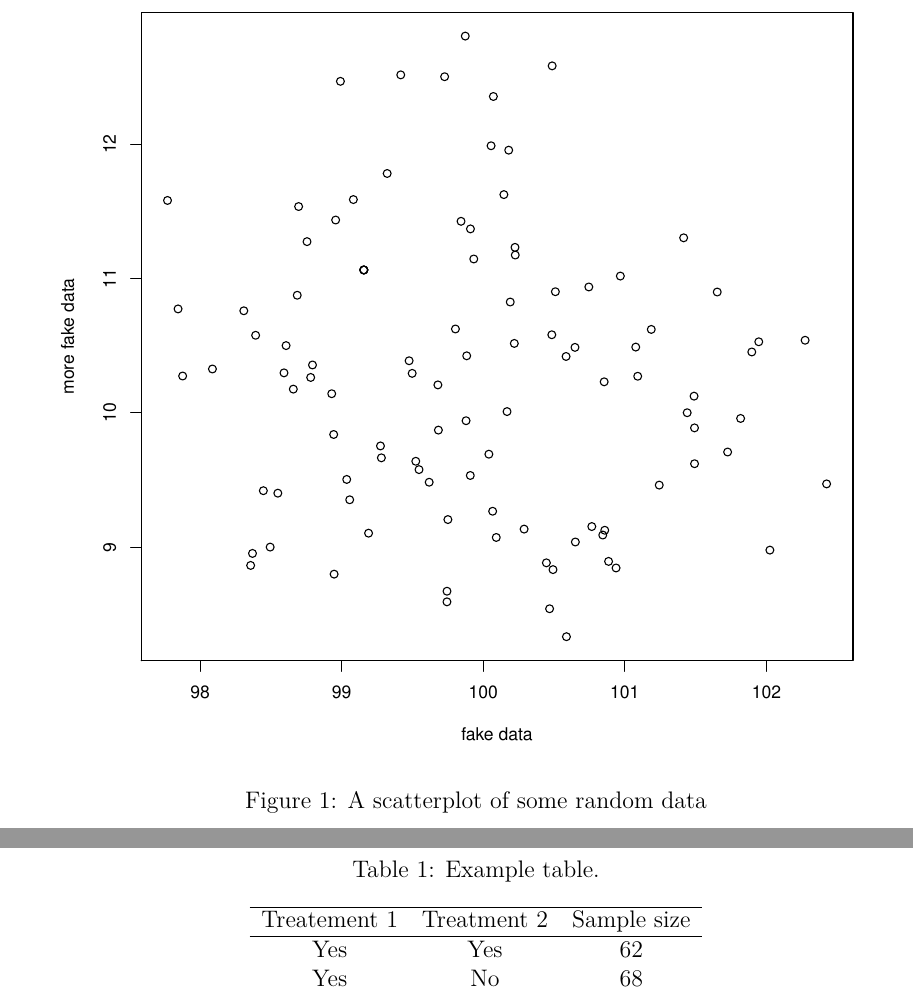
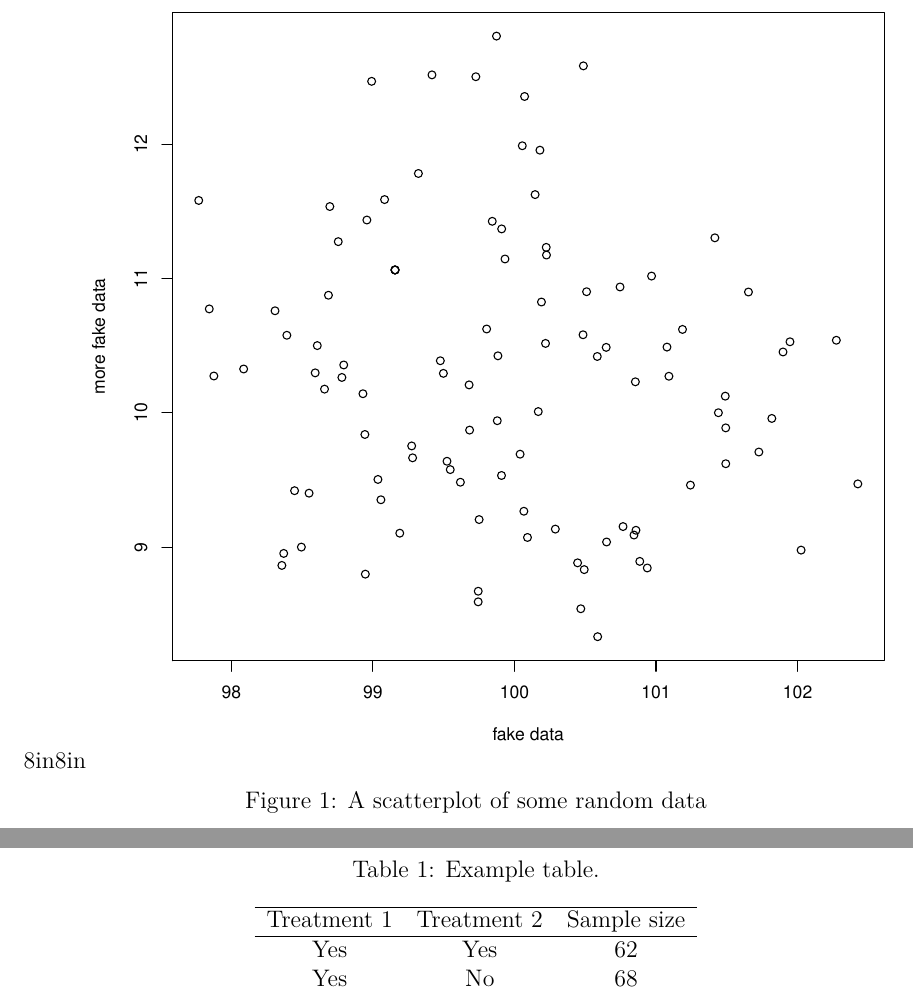
Before and after one commit to JHarrisonEcoEvo/Reproducible_workflow_tutorial, a LaTeX document (main.tex): two parts of pages 4 and 5 of 6, joined at a grey line, cut so that both start at the same text. Compiled offline with pdfLaTeX; a missing bibliography style is replaced by a similar one.

Commit message:
test commit

```diff
--- a/main.tex
+++ b/main.tex
@@ -132,7 +133,8 @@ All scripts and processed data are available at:
 \pagebreak
 \begin{figure}[H]
     \centering
-    \includegraphics[width=0.9\linewidth]{./results/scatterplot.pdf}
+    %NOTE: using natwidth,natheight is clunky, but allows this file to be compiled without error by pdflatex. If you don't use pdflatex, then don't use these options
+    \includegraphics[width=0.9\linewidth, natwidth=8in,natheight=8in]{./results/scatterplot.pdf}
   \captionsetup{width=0.75\textwidth}
   \caption{A scatterplot of some random data}
     	\label{fig:scatterplot} %Use this label to reference the figure in the text.
@@ -146,7 +148,7 @@ All scripts and processed data are available at:
 	\label{table:simpleExample}
 	\begin{tabular}{ccc} %lrc means left, right, or center justified
     \hline
-	Treatement 1 & Treatment 2 & Sample size \\
+	Treatment 1 & Treatment 2 & Sample size \\
     \hline
 	 Yes & Yes & 62\\
 	 Yes & No & 68\\
```
Also changed, not shown: main.tex (1 more changed lines).
